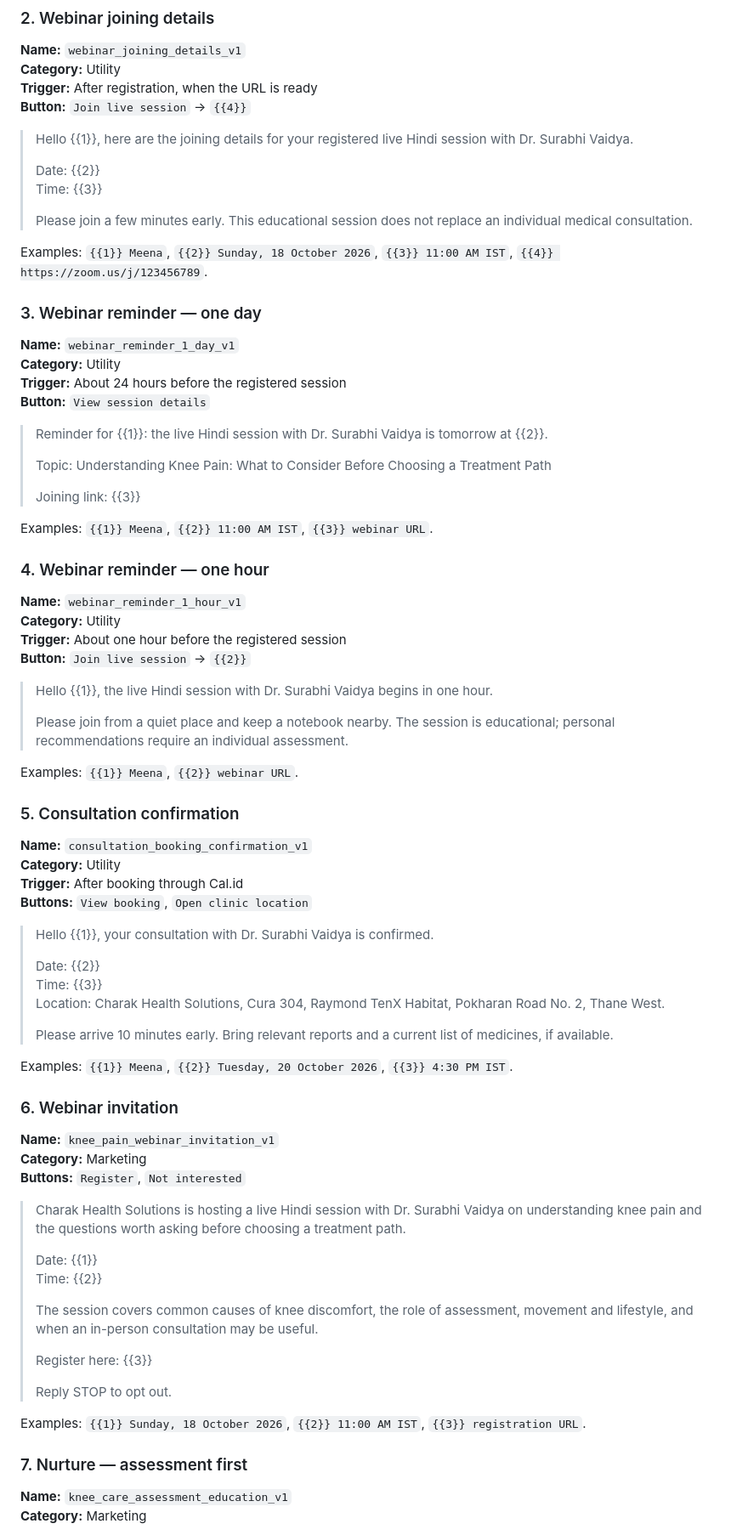
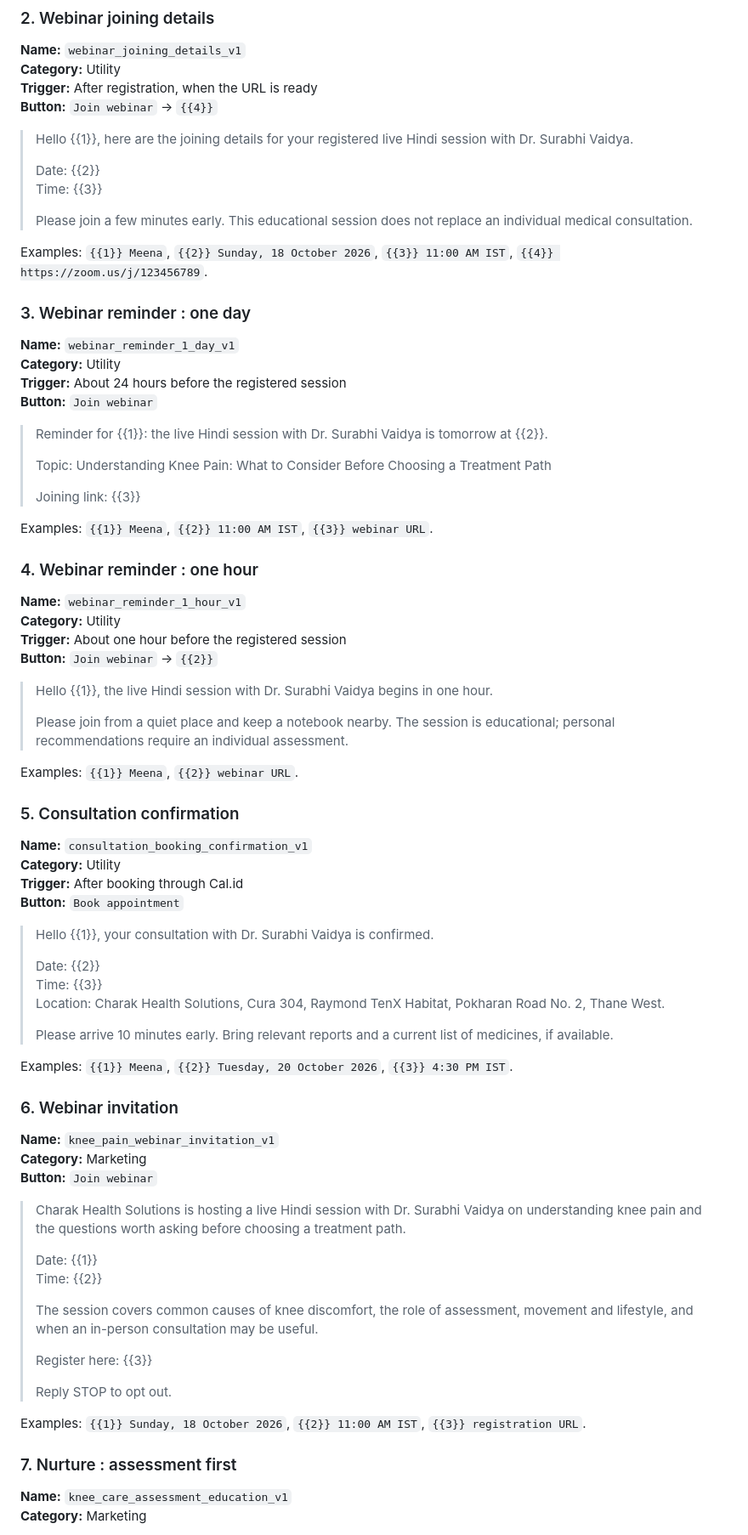
Before and after one commit to kneeandbackpainclinic-surabhi/kneeandbackpainclinic, a Markdown page: marketing/whatsapp_ads_youtube_plan.md, the part around one of its changes. Shown at 85% size. GitHub-like rendering.

```diff
--- a/marketing/whatsapp_ads_youtube_plan.md
+++ b/marketing/whatsapp_ads_youtube_plan.md
@@ -35,7 +35,7 @@ Examples: `{{1}} Meena`, `{{2}} Sunday, 18 October 2026`, `{{3}} 11:00 AM IST`.
 **Name:** `webinar_joining_details_v1`
 **Category:** Utility
 **Trigger:** After registration, when the URL is ready
-**Button:** `Join live session` → `{{4}}`
+**Button:** `Join webinar` → `{{4}}`
 
 > Hello {{1}}, here are the joining details for your registered live Hindi session with Dr. Surabhi Vaidya.
 >
@@ -46,12 +46,12 @@ Examples: `{{1}} Meena`, `{{2}} Sunday, 18 October 2026`, `{{3}} 11:00 AM IST`.
 
 Examples: `{{1}} Meena`, `{{2}} Sunday, 18 October 2026`, `{{3}} 11:00 AM IST`, `{{4}} https://zoom.us/j/123456789`.
 
-### 3. Webinar reminder — one day
+### 3. Webinar reminder : one day
 
 **Name:** `webinar_reminder_1_day_v1`
 **Category:** Utility
 **Trigger:** About 24 hours before the registered session
-**Button:** `View session details`
+**Button:** `Join webinar`
 
 > Reminder for {{1}}: the live Hindi session with Dr. Surabhi Vaidya is tomorrow at {{2}}.
 >
@@ -61,12 +61,12 @@ Examples: `{{1}} Meena`, `{{2}} Sunday, 18 October 2026`, `{{3}} 11:00 AM IST`,
 
 Examples: `{{1}} Meena`, `{{2}} 11:00 AM IST`, `{{3}} webinar URL`.
 
-### 4. Webinar reminder — one hour
+### 4. Webinar reminder : one hour
 
 **Name:** `webinar_reminder_1_hour_v1`
 **Category:** Utility
 **Trigger:** About one hour before the registered session
-**Button:** `Join live session` → `{{2}}`
+**Button:** `Join webinar` → `{{2}}`
 
 > Hello {{1}}, the live Hindi session with Dr. Surabhi Vaidya begins in one hour.
 >
@@ -79,7 +79,7 @@ Examples: `{{1}} Meena`, `{{2}} webinar URL`.
 **Name:** `consultation_booking_confirmation_v1`
 **Category:** Utility
 **Trigger:** After booking through Cal.id
-**Buttons:** `View booking`, `Open clinic location`
+**Button:** `Book appointment`
 
 > Hello {{1}}, your consultation with Dr. Surabhi Vaidya is confirmed.
 >
@@ -95,7 +95,7 @@ Examples: `{{1}} Meena`, `{{2}} Tuesday, 20 October 2026`, `{{3}} 4:30 PM IST`.
 
 **Name:** `knee_pain_webinar_invitation_v1`
 **Category:** Marketing
-**Buttons:** `Register`, `Not interested`
+**Button:** `Join webinar`
 
 > Charak Health Solutions is hosting a live Hindi session with Dr. Surabhi Vaidya on understanding knee pain and the questions worth asking before choosing a treatment path.
 >
@@ -110,7 +110,7 @@ Examples: `{{1}} Meena`, `{{2}} Tuesday, 20 October 2026`, `{{3}} 4:30 PM IST`.
 
 Examples: `{{1}} Sunday, 18 October 2026`, `{{2}} 11:00 AM IST`, `{{3}} registration URL`.
 
-### 7. Nurture — assessment first
+### 7. Nurture : assessment first
 
 **Name:** `knee_care_assessment_education_v1`
 **Category:** Marketing
```
Also changed, not shown: other parts of marketing/whatsapp_ads_youtube_plan.md (+33 -47 lines).
